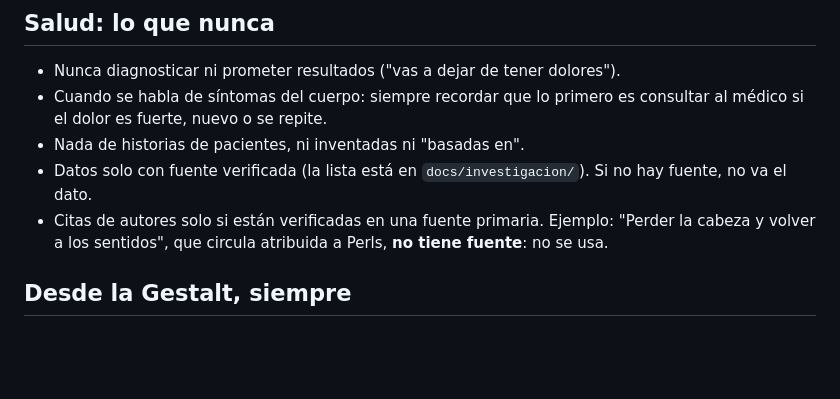
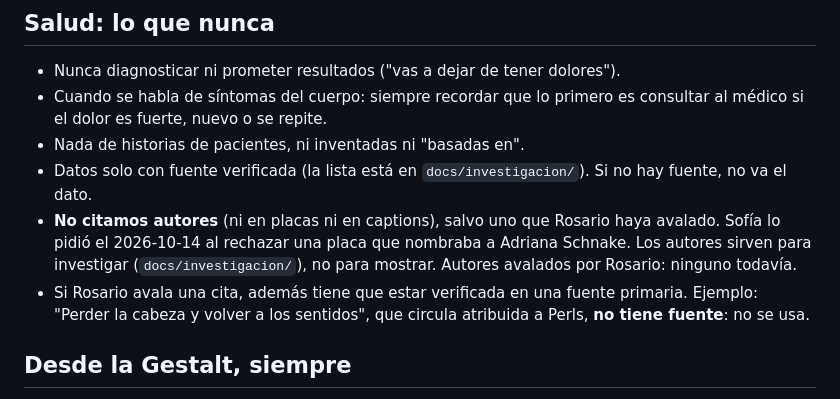
Before and after one commit to facubarboza22/gestaltparaelalma, a Markdown page: docs/escritura.md, the part around the change. Rendered like a GitHub page; blank space fills up the shorter version.

Commit message:
Writing rules: no author citations unless Rosario approves
Co-Authored-By: Claude Opus 5.5 <noreply@anthropic.com>

```diff
--- a/docs/escritura.md
+++ b/docs/escritura.md
@@ -39,7 +39,8 @@ Suenan a texto generado o a folleto de bienestar. No van:
 - Cuando se habla de síntomas del cuerpo: siempre recordar que lo primero es consultar al médico si el dolor es fuerte, nuevo o se repite.
 - Nada de historias de pacientes, ni inventadas ni "basadas en".
 - Datos solo con fuente verificada (la lista está en `docs/investigacion/`). Si no hay fuente, no va el dato.
-- Citas de autores solo si están verificadas en una fuente primaria. Ejemplo: "Perder la cabeza y volver a los sentidos", que circula atribuida a Perls, **no tiene fuente**: no se usa.
+- **No citamos autores** (ni en placas ni en captions), salvo uno que Rosario haya avalado. Sofía lo pidió el 2026-10-14 al rechazar una placa que nombraba a Adriana Schnake. Los autores sirven para investigar (`docs/investigacion/`), no para mostrar. Autores avalados por Rosario: ninguno todavía.
+- Si Rosario avala una cita, además tiene que estar verificada en una fuente primaria. Ejemplo: "Perder la cabeza y volver a los sentidos", que circula atribuida a Perls, **no tiene fuente**: no se usa.
 
 ## Desde la Gestalt, siempre
 
```
Also changed, not shown: CLAUDE.md (+2 -1 lines).
